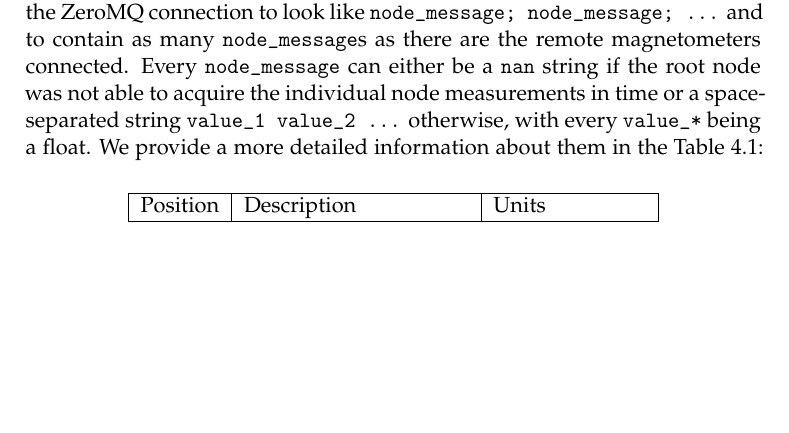
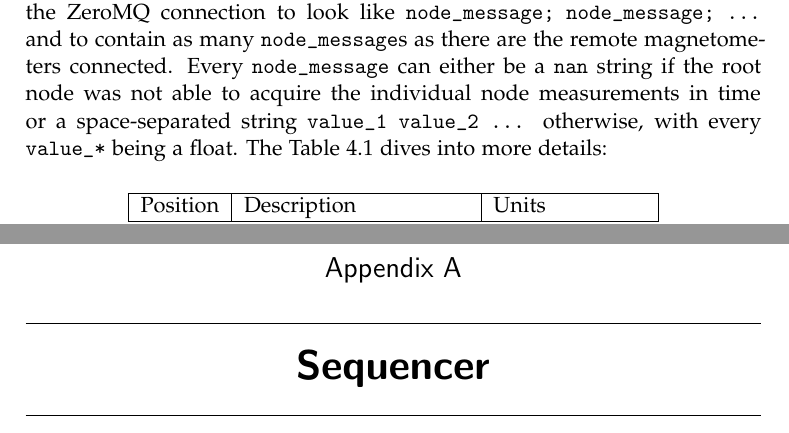
Before and after one commit to wasd171/diploma-msc, a LaTeX thesis (thesis.tex, which reads src/appendix_sequencer.tex, src/features/remote_magnetometers_proxy.tex): part of page 34 of 44 before the commit and two parts of pages 34 and 40 of 45 after it, the two joined at a grey line, cut so that both start at the same text, the shorter picture padded with empty space. Compiled offline with pdfLaTeX.

Commit message:
Switch back to OT1 but fix the underscores

```diff
--- /dev/null
+++ b/src/appendix_sequencer.tex
@@ -0,0 +1 @@
+\chapter{Sequencer}
--- a/src/features/remote_magnetometers_proxy.tex
+++ b/src/features/remote_magnetometers_proxy.tex
@@ -58,7 +58,7 @@ When processing the  \texttt{SYStem:ERRor[:NEXT]?} command we attempt to pick a
 
 \textit{Motivation}: in order to store the data collected by the remote magnetometers we need to pack it into the appropriate \cite{Bison2018} binary format and send to the COM handler over the TCP data connection.
 
-\textit{Requirements}: we expect the messages received from the master node over the ZeroMQ connection to look like \texttt{node\_message; node\_message; \ldots} and to contain as many \texttt{node\_message}s as there are the remote magnetometers connected. Every \texttt{node\_message} can either be a \texttt{nan} string if the root node was not able to acquire the individual node measurements in time or a space-separated string \texttt{value\_1 value\_2 \ldots} otherwise, with every \texttt{value\_*} being a float. We provide a more detailed information about them in the Table \ref{tbl:node_message}:
+\textit{Requirements}: we expect the messages received from the master node over the ZeroMQ connection to look like \texttt{node\_message; node\_message; \ldots} and to contain as many \texttt{node\_message}s as there are the remote magnetometers connected. Every \texttt{node\_message} can either be a \texttt{nan} string if the root node was not able to acquire the individual node measurements in time or a space-separated string \texttt{value\_1 value\_2 \ldots} otherwise, with every \texttt{value\_*} being a float. The Table \ref{tbl:node_message} dives into more details:
 
 \begin{table}[h]
 \centering
--- a/thesis.tex
+++ b/thesis.tex
@@ -12,7 +12,7 @@
 %% ========
 
 %% LaTeX Font encoding -- DO NOT CHANGE
-\usepackage[T1]{fontenc}
+\usepackage[OT1]{fontenc}
 
 %% Babel provides support for languages.  'english' uses British
 %% English hyphenation and text snippets like "Figure" and
@@ -160,6 +160,9 @@
 
 \lstset{style=customListingStyle}
 
+%% This is needed for nice underscores in the \texttt
+\chardef\_=`_
+
 %% Define some paths to be shared
 \newcommand*{\FeaturesPath}{src/features}
 
```
Also changed, not shown: thesis.pdf, thesis.tex (3 more changed lines).
